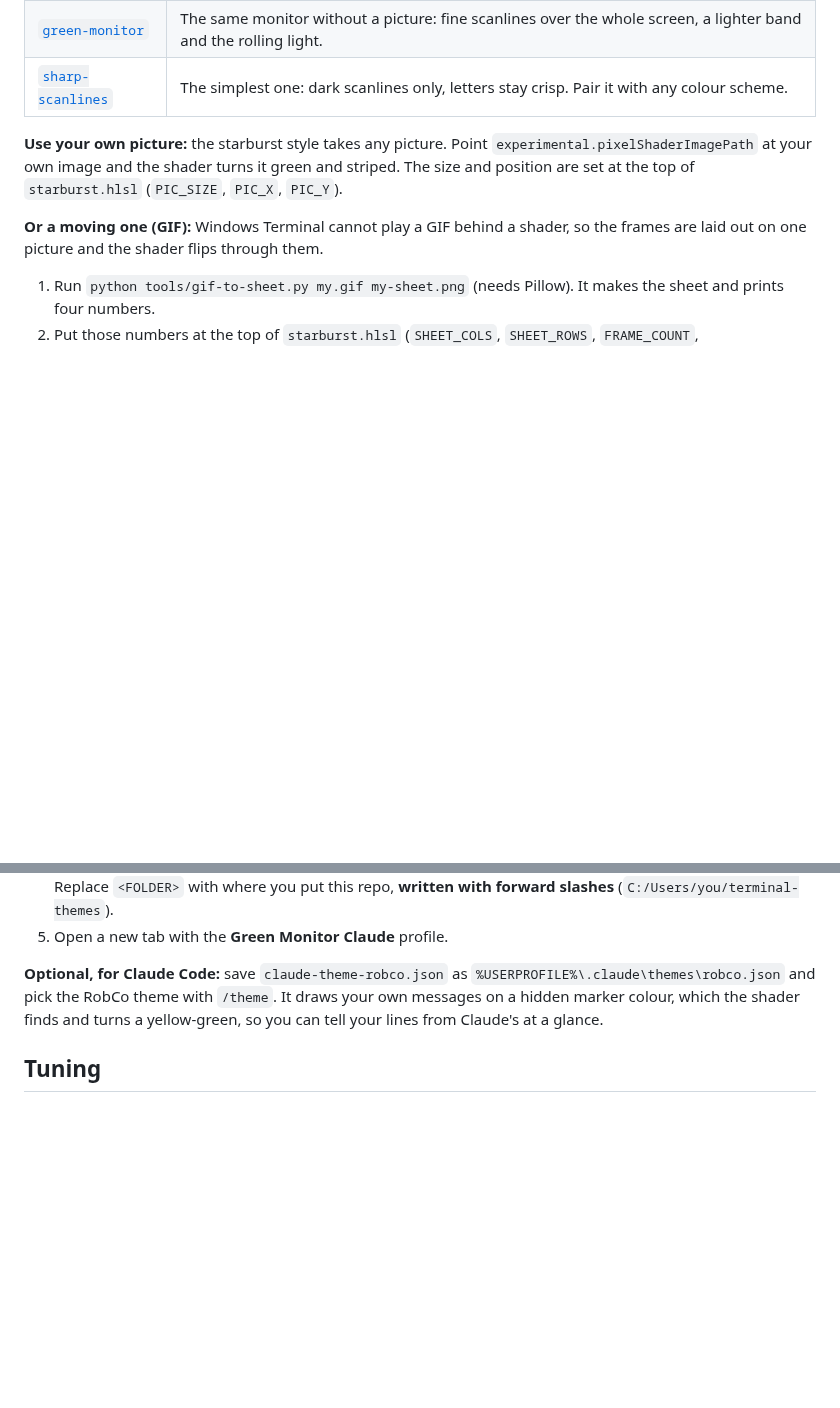
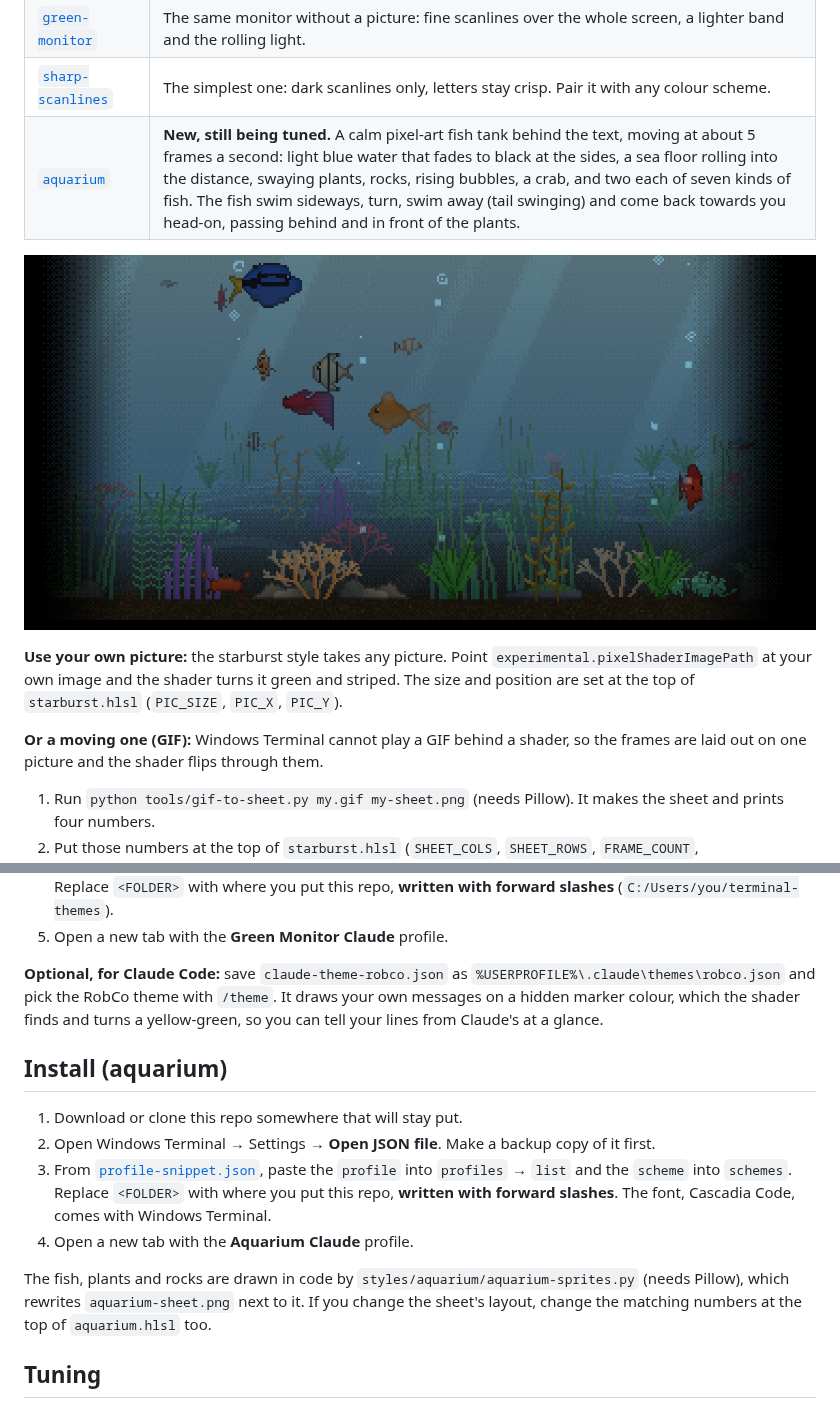
Before and after one commit to TefMeister/terminal-themes, a Markdown page: README.md, 2 parts joined by grey strips. Drawn GitHub-style; pictures changed too: preview/aquarium.png (added); blank space fills up the shorter version.

```diff
--- a/README.md
+++ b/README.md
@@ -12,6 +12,9 @@ small shader (a file that repaints the terminal window) plus a colour scheme.
 | [`green-monitor-starburst`](styles/green-monitor-starburst/) | **The default.** An old green monitor: sharp letters with a soft glow, green glass, dark corners, and a faint striped starburst behind the text, drawn as a flower with the rays as petals, with a light that slowly runs down the screen over it. |
 | [`green-monitor`](styles/green-monitor/) | The same monitor without a picture: fine scanlines over the whole screen, a lighter band and the rolling light. |
 | [`sharp-scanlines`](styles/sharp-scanlines/) | The simplest one: dark scanlines only, letters stay crisp. Pair it with any colour scheme. |
+| [`aquarium`](styles/aquarium/) | **New, still being tuned.** A calm pixel-art fish tank behind the text, moving at about 5 frames a second: light blue water that fades to black at the sides, a sea floor rolling into the distance, swaying plants, rocks, rising bubbles, a crab, and two each of seven kinds of fish. The fish swim sideways, turn, swim away (tail swinging) and come back towards you head-on, passing behind and in front of the plants. |
+
+![The aquarium style](preview/aquarium.png)
 
 **Use your own picture:** the starburst style takes any picture. Point
 `experimental.pixelShaderImagePath` at your own image and the shader turns it green and striped. The
@@ -45,6 +48,19 @@ the theme is a still picture.
 and pick the RobCo theme with `/theme`. It draws your own messages on a hidden marker colour, which the
 shader finds and turns a yellow-green, so you can tell your lines from Claude's at a glance.
 
+## Install (aquarium)
+
+1. Download or clone this repo somewhere that will stay put.
+2. Open Windows Terminal → Settings → **Open JSON file**. Make a backup copy of it first.
+3. From [`profile-snippet.json`](styles/aquarium/profile-snippet.json), paste the `profile` into
+   `profiles` → `list` and the `scheme` into `schemes`. Replace `<FOLDER>` with where you put this
+   repo, **written with forward slashes**. The font, Cascadia Code, comes with Windows Terminal.
+4. Open a new tab with the **Aquarium Claude** profile.
+
+The fish, plants and rocks are drawn in code by `styles/aquarium/aquarium-sprites.py` (needs
+Pillow), which rewrites `aquarium-sheet.png` next to it. If you change the sheet's layout, change
+the matching numbers at the top of `aquarium.hlsl` too.
+
 ## Tuning
 
 Every number worth changing sits at the top of each `.hlsl` file with a comment saying what it does:
```
Also changed, not shown: 4 other files.
